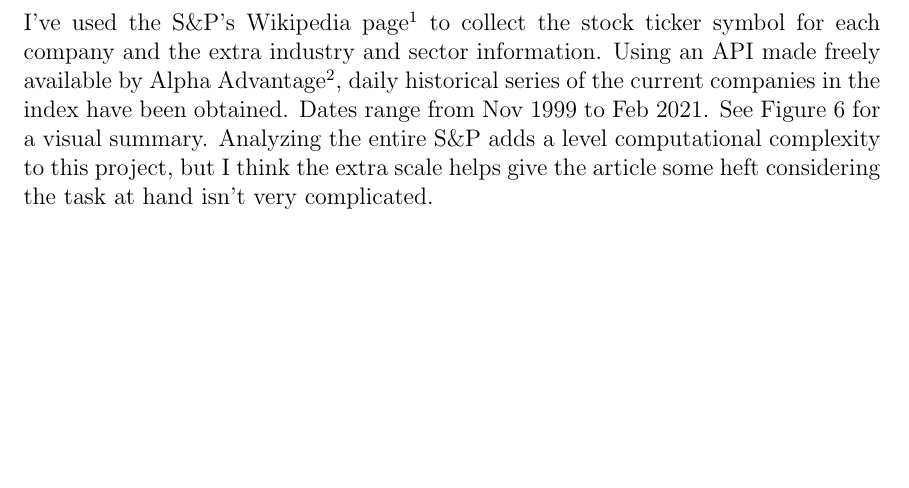
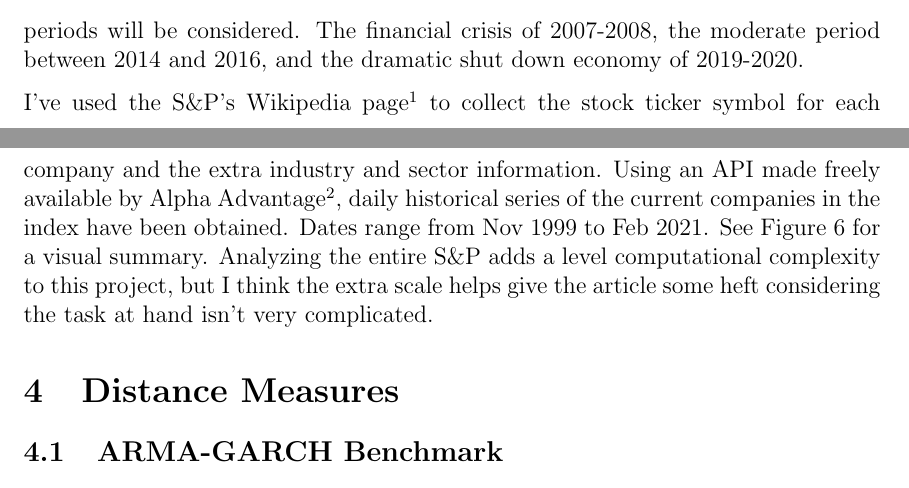
Before and after one commit to LucasDowiak/k-similar-neighbor, a LaTeX document (article/dtw-knn-outline.tex): part of page 5 of 13 before the commit and two parts of pages 3 and 4 of 13 after it, the two joined at a grey line, cut at the place of the change, the shorter picture padded with empty space. Compiled offline with pdfLaTeX.

Commit message:
expand new Data section

```diff
--- a/article/dtw-knn-outline.tex
+++ b/article/dtw-knn-outline.tex
@@ -85,12 +85,15 @@ Instead of focusing on exact synchronous co-movements, many of the distance meas
 
 \section{Data}
 
-Studying the companies that make up the Standard and Poor's 500 will provide a rich sample to look for comparisons. If we focus on the most recent two years, we can use the market upheaval surrounding Covid-19 as a natural experiment. Some industries have bounced back strongly (Technology) while other's have struggled to recover (Travel, Hospitality). These alternate reactions will ensure that there is enough heterogeneity in the "shape" of the stock values of these companies to make meaningful comparisons. Natural industry classifications will also provide a good reference point to any latent clustering that is discovered.
+Studying the companies that make up the Standard and Poor's 500 will provide a rich sample to look for comparisons. If we focus on the most recent two years, we can use the market upheaval surrounding Covid-19 as a natural experiment. Some industries have bounced back strongly (Technology) while other's have struggled to recover (Travel, Hospitality). These alternate reactions will ensure that there is enough heterogeneity in the "shape" of the stock values of these companies to make meaningful comparisons. Natural industry classifications will also provide a good reference point to any latent clustering that is discovered. Three different time periods will be considered. The financial crisis of 2007-2008, the moderate period between 2014 and 2016, and the dramatic shut down economy of 2019-2020.
 
+I've used the S\&P's Wikipedia page\footnote{https://en.wikipedia.org/wiki/List\_of\_S\&P\_500\_companies} to collect the stock ticker symbol for each company and the extra industry and sector information. Using an API made freely available by Alpha Advantage\footnote{https://www.alphavantage.co/}, daily historical series of the current companies in the index have been obtained. Dates range from Nov 1999 to Feb 2021. See Figure \ref{fig:SandP_missing_map} for a visual summary. Analyzing the entire S\&P adds a level computational complexity to this project, but I think the extra scale helps give the article some heft considering the task at hand isn't very complicated.
 
+\section{Distance Measures}
+
+\subsection{ARMA-GARCH Benchmark}
 
 To benchmark the shape based measures, we will design a procedure to estimate a valid ARMA-GARCH model for the log returns of each member of the S\&P 500. After controlling for the conditional mean (ARMA) and the conditional variance (GARCH) of the stock's DGP, pair-wise correlation values are calculated on the standardized residuals for each stock.
-
 
 The challenge for automating this process is two-fold. First, the size of the full model space is quite large. To list out all the dimensions that must be considered:
 
```
Also changed, not shown: article/dtw-knn-outline.pdf, article/dtw-knn-outline.tex (2 more changed lines).
